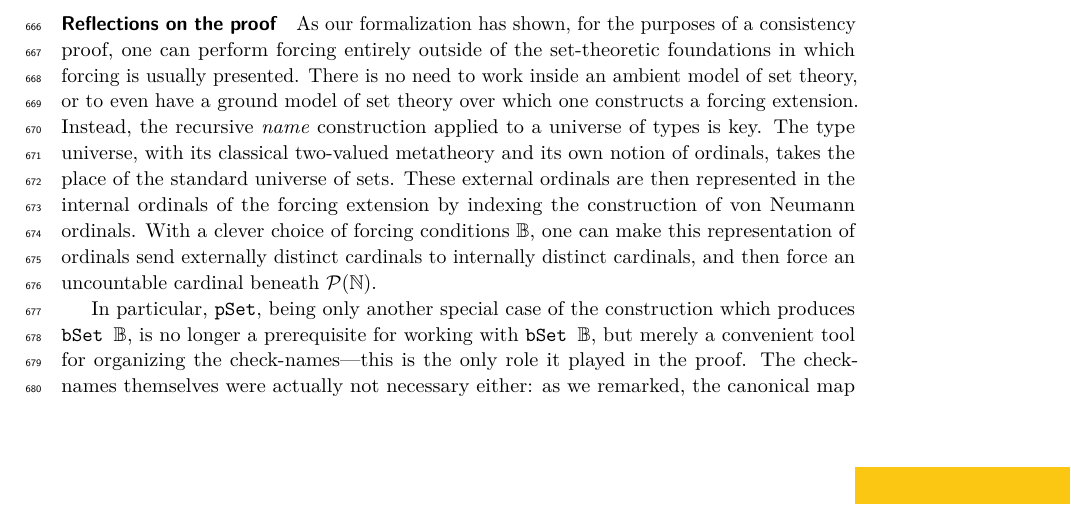
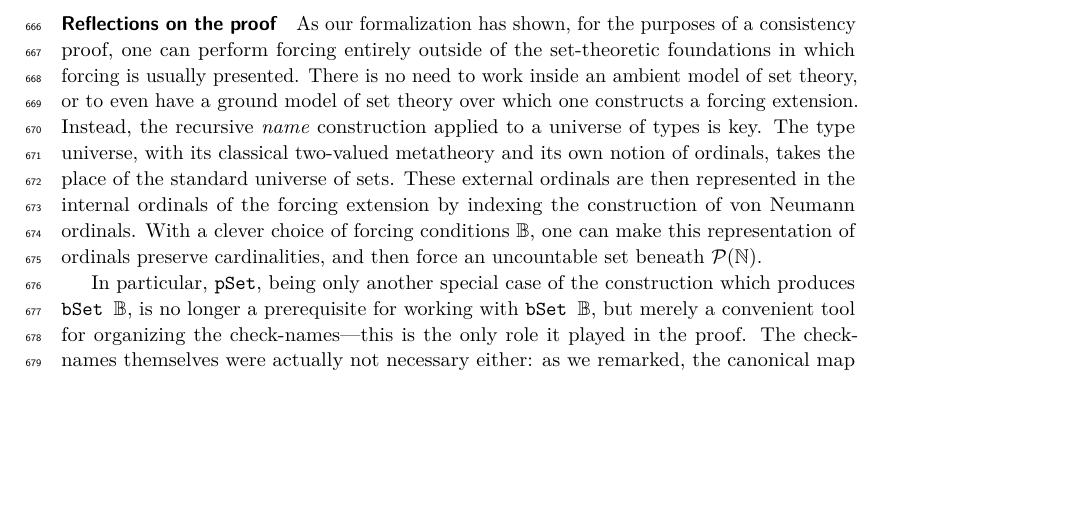
Before and after one commit to flypitch/flypitch-itp-2019, a LaTeX paper (flypitch-itp-2019.tex): part of page 15 of 16, cut so that both start at the same text, the shorter picture padded with empty space. Compiled offline with pdfLaTeX.

Commit message:
Checkpoint

```diff
--- a/flypitch-itp-2019.tex
+++ b/flypitch-itp-2019.tex
@@ -531,7 +531,7 @@ The work we have described in this paper relies heavily on Lean's \lstinline{mat
 
 \section{Conclusions and future work}
 \subparagraph*{Reflections on the proof}
-As our formalization has shown, for the purposes of a consistency proof, one can perform forcing entirely outside of the set-theoretic foundations in which forcing is usually presented. There is no need to work inside an ambient model of set theory, or to even have a ground model of set theory over which one constructs a forcing extension. Instead, the recursive \emph{name} construction applied to a universe of types is key. The type universe, with its classical two-valued metatheory and its own notion of ordinals, takes the place of the standard universe of sets. These external ordinals are then represented in the internal ordinals of the forcing extension by indexing the construction of von Neumann ordinals. With a clever choice of forcing conditions $\B$, one can make this representation of ordinals send externally distinct cardinals to internally distinct cardinals, and then force an uncountable cardinal beneath $\mathcal{P}(\N)$.
+As our formalization has shown, for the purposes of a consistency proof, one can perform forcing entirely outside of the set-theoretic foundations in which forcing is usually presented. There is no need to work inside an ambient model of set theory, or to even have a ground model of set theory over which one constructs a forcing extension. Instead, the recursive \emph{name} construction applied to a universe of types is key. The type universe, with its classical two-valued metatheory and its own notion of ordinals, takes the place of the standard universe of sets. These external ordinals are then represented in the internal ordinals of the forcing extension by indexing the construction of von Neumann ordinals. With a clever choice of forcing conditions $\B$, one can make this representation of ordinals preserve cardinalities, and then force an uncountable set beneath $\mathcal{P}(\N)$.
 
 In particular, \lstinline{pSet}, being only another special case of the construction which produces \lstinline{bSet 𝔹}, is no longer a prerequisite for working with \lstinline{bSet 𝔹}, but merely a convenient tool for organizing the check-names---this is the only role it played in the proof. The check-names themselves were actually not necessary either: as we remarked, the canonical map \lil{ordinal → bSet 𝔹} can be defined without reference to them. However, since in all of our sources, \lstinline{pSet} additionally played the role of the universe of types, and an interface for it was readily available in \lstinline{mathlib}, we started our formalization by following the usual arguments, implementing these simplifications as we became aware of them.
 \subparagraph*{Lessons learned}
```
Also changed, not shown: flypitch-itp-2019.pdf, 2 other files.
